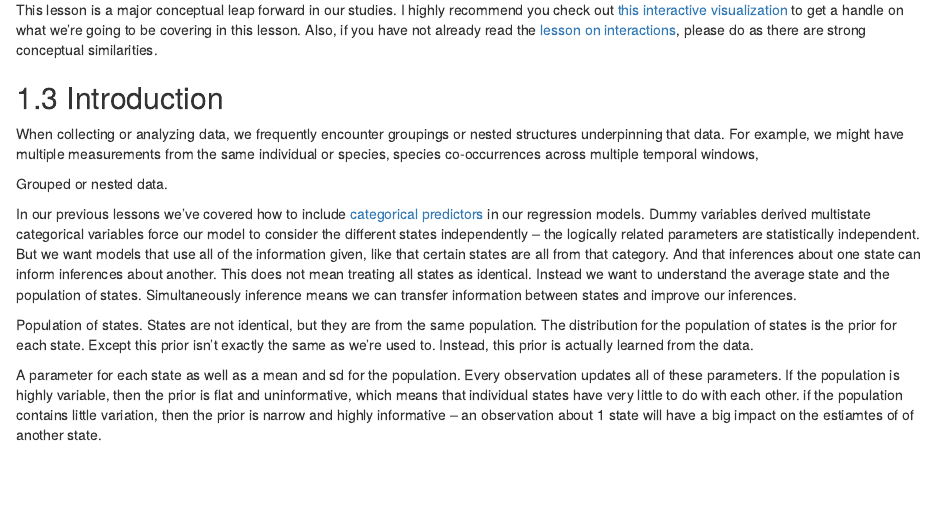
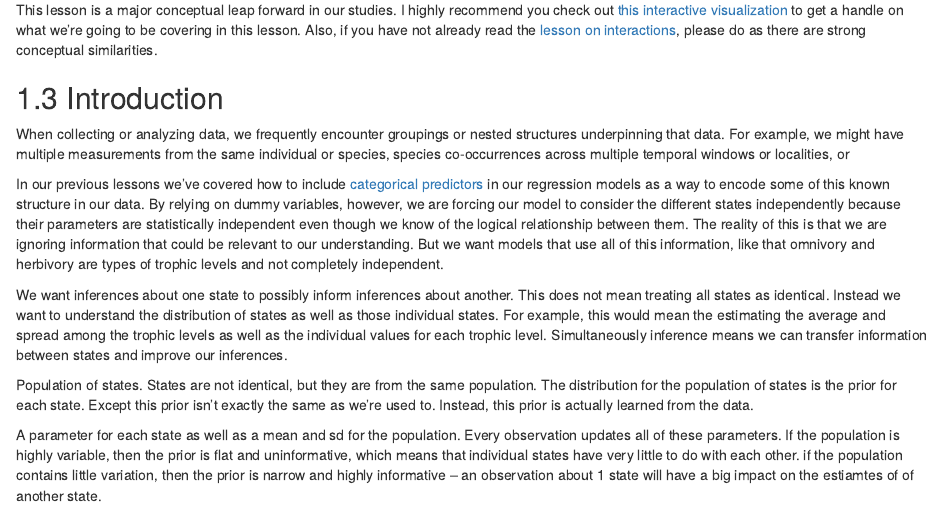
Before and after one commit to psmits/paleo_book, an R Markdown document (vary_intercept.Rmd): the page in a window 1100 px wide, from 510 px down. Rendered offline with R 4.5, knitr and Pandoc, with nearby package versions; drawn as R Markdown's standard HTML page in place of the format the file asks for; some code elsewhere in the file could not run offline; column names are cleaned by a stand-in for the janitor package.

Commit message:
tried writing intro for vary intercept. got stuck

```diff
--- a/vary_intercept.Rmd
+++ b/vary_intercept.Rmd
@@ -32,16 +32,13 @@ This lesson is a major conceptual leap forward in our studies. I highly recommen
 ## Introduction
 
 
-When collecting or analyzing data, we frequently encounter groupings or nested structures underpinning that data. For example, we might have multiple measurements from the same individual or species, species co-occurrences across multiple temporal windows,
+When collecting or analyzing data, we frequently encounter groupings or nested structures underpinning that data. For example, we might have multiple measurements from the same individual or species, species co-occurrences across multiple temporal windows or localities, or
+
+In our previous lessons we've covered how to include [categorical predictors](#dummy) in our regression models as a way to encode some of this known structure in our data. By relying on dummy variables, however, we are forcing our model to consider the different states independently because their parameters are statistically independent even though we know of the logical relationship between them. The reality of this is that we are ignoring information that could be relevant to our understanding. But we want models that use all of this information, like that omnivory and herbivory are types of trophic levels and not completely independent.
+
+We want inferences about one state to possibly inform inferences about another. This does not mean treating all states as identical. Instead we want to understand the distribution of states as well as those individual states. For example, this would mean the estimating the average and spread among the trophic levels as well as the individual values for each trophic level. Simultaneously inference means we can transfer information between states and improve our inferences.
 
 
-
-Grouped or nested data.
-
-
-
-
-In our previous lessons we've covered how to include [categorical predictors](#dummy) in our regression models. Dummy variables derived multistate categorical variables force our model to consider the different states independently -- the logically related parameters are statistically independent. But we want models that use all of the information given, like that certain states are all from that category. And that inferences about one state can inform inferences about another. This does not mean treating all states as identical. Instead we want to understand the average state and the population of states. Simultaneously inference means we can transfer information between states and improve our inferences.
 
 
 
```
